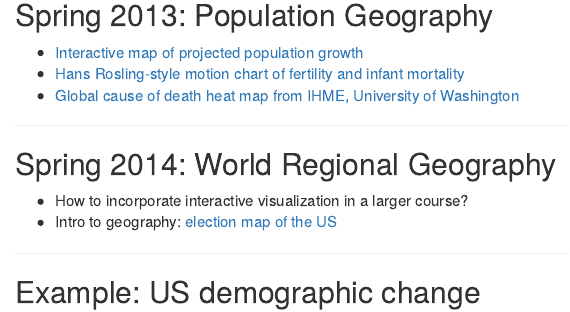
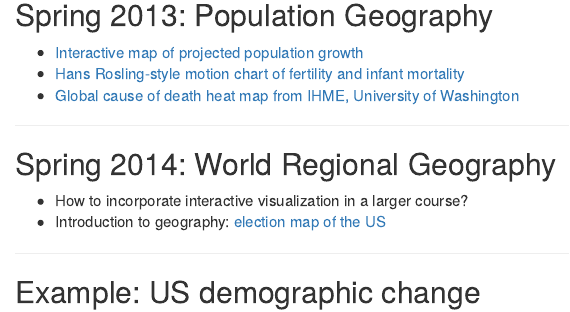
Before and after one commit to walkerke/tlc2014, an R Markdown document (index.Rmd): the page in a window 1100 px wide, from 1750 px down. Rendered offline with R 4.5, knitr and Pandoc, with nearby package versions.

Commit message:
small edit

```diff
--- a/index.Rmd
+++ b/index.Rmd
@@ -66,7 +66,7 @@ font-size: 100% !important;
 ## Spring 2014: World Regional Geography
 
 * How to incorporate interactive visualization in a larger course?
-* Intro to geography: [election map of the US](http://www.arcgis.com/home/webmap/viewer.html?webmap=87bb88214d2944bbbf1d9d9255c812ca)
+* Introduction to geography: [election map of the US](http://www.arcgis.com/home/webmap/viewer.html?webmap=87bb88214d2944bbbf1d9d9255c812ca)
 
 ---
 
```
